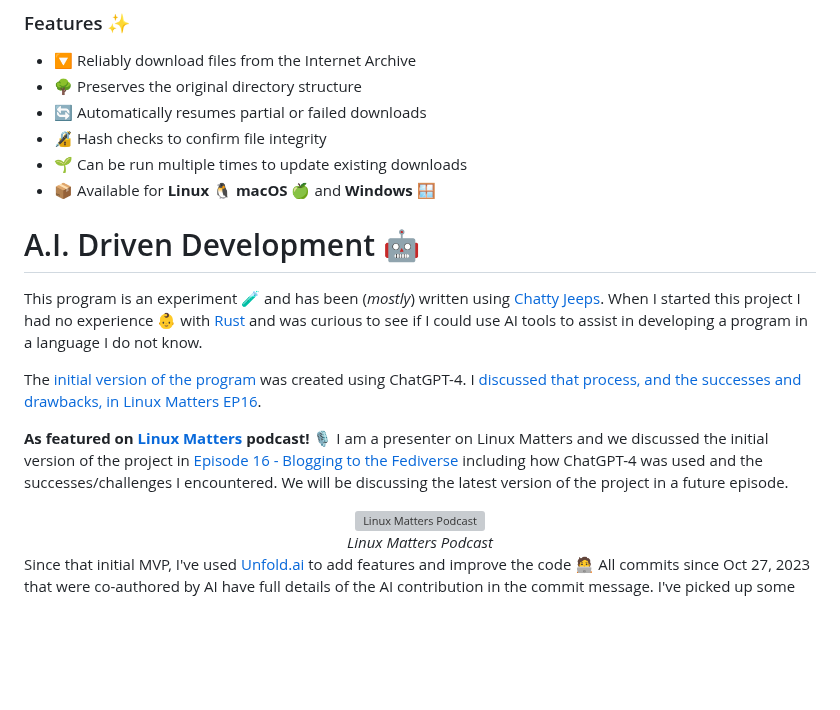
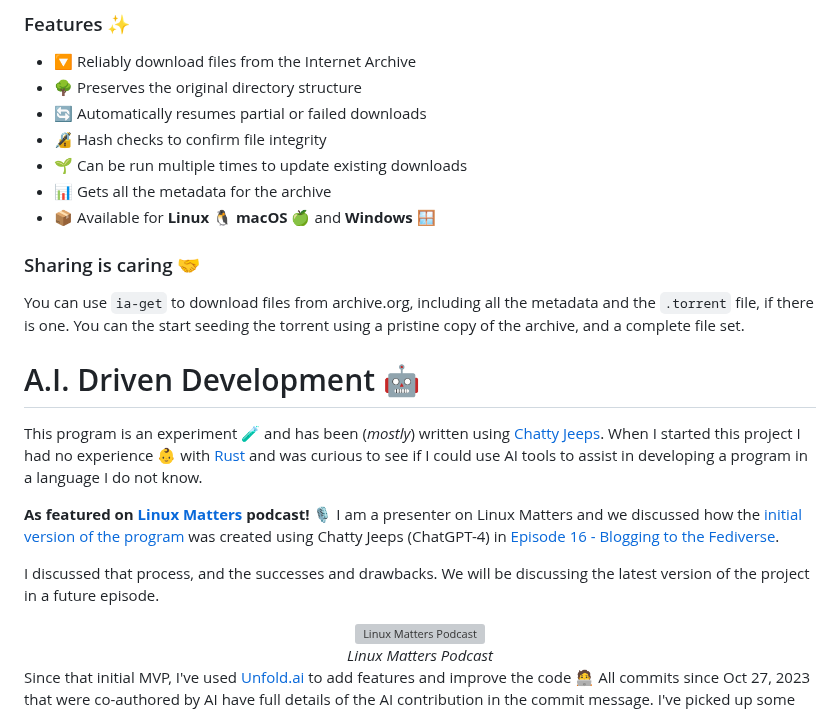
Before and after one commit to wimpysworld/ia-get, a Markdown page: README.md, the part around the change. GitHub-like rendering; blank space fills up the shorter version; grey boxes are pictures that could not be loaded.

Commit message:
docs: update README

```diff
--- a/README.md
+++ b/README.md
@@ -34,17 +34,22 @@ So I co-authored `ia-get` to automate the download process.
 - 🔄 Automatically resumes partial or failed downloads
 - 🔏 Hash checks to confirm file integrity
 - 🌱 Can be run multiple times to update existing downloads
+- 📊 Gets all the metadata for the archive
 - 📦️ Available for **Linux** 🐧 **macOS** 🍏 and **Windows** 🪟
+
+### Sharing is caring 🤝
+
+You can use `ia-get` to download files from archive.org, including all the metadata and the `.torrent` file, if there is one.
+You can the start seeding the torrent using a pristine copy of the archive, and a complete file set.
 
 # A.I. Driven Development 🤖
 
 This program is an experiment 🧪 and has been (*mostly*) written using [Chatty Jeeps](https://ubuntu.social/@popey/111527182881051626).
 When I started this project I had no experience 👶 with [Rust](https://www.rust-lang.org/) and was curious to see if I could use AI tools to assist in developing a program in a language I do not know.
 
-The [initial version of the program](https://github.com/wimpysworld/ia-get/tree/5f2b356e7d841f2756780e2a101cf8be4041a7f6) was created using ChatGPT-4.
-I [discussed that process, and the successes and drawbacks, in Linux Matters EP16](https://linuxmatters.sh/16/).
+**As featured on [Linux Matters](https://linuxmatters.sh) podcast!** 🎙️ I am a presenter on Linux Matters and we discussed how the [initial version of the program](https://github.com/wimpysworld/ia-get/tree/5f2b356e7d841f2756780e2a101cf8be4041a7f6) was created using Chatty Jeeps (ChatGPT-4) in [Episode 16 - Blogging to the Fediverse](https://linuxmatters.sh/16/).
 
-**As featured on [Linux Matters](https://linuxmatters.sh) podcast!** 🎙️ I am a presenter on Linux Matters and we discussed the initial version of the project in [Episode 16 - Blogging to the Fediverse](https://linuxmatters.sh/16/) including how ChatGPT-4 was used and the successes/challenges I encountered. We will be discussing the latest version of the project in a future episode.
+I discussed that process, and the successes and drawbacks. We will be discussing the latest version of the project in a future episode.
 
 <div align="center">
   <a href="https://linuxmatters.sh" target="_blank"><img src="https://raw.githubusercontent.com/wimpysworld/nix-config/main/.github/screenshots/linuxmatters.png" alt="Linux Matters Podcast"/></a>
```
